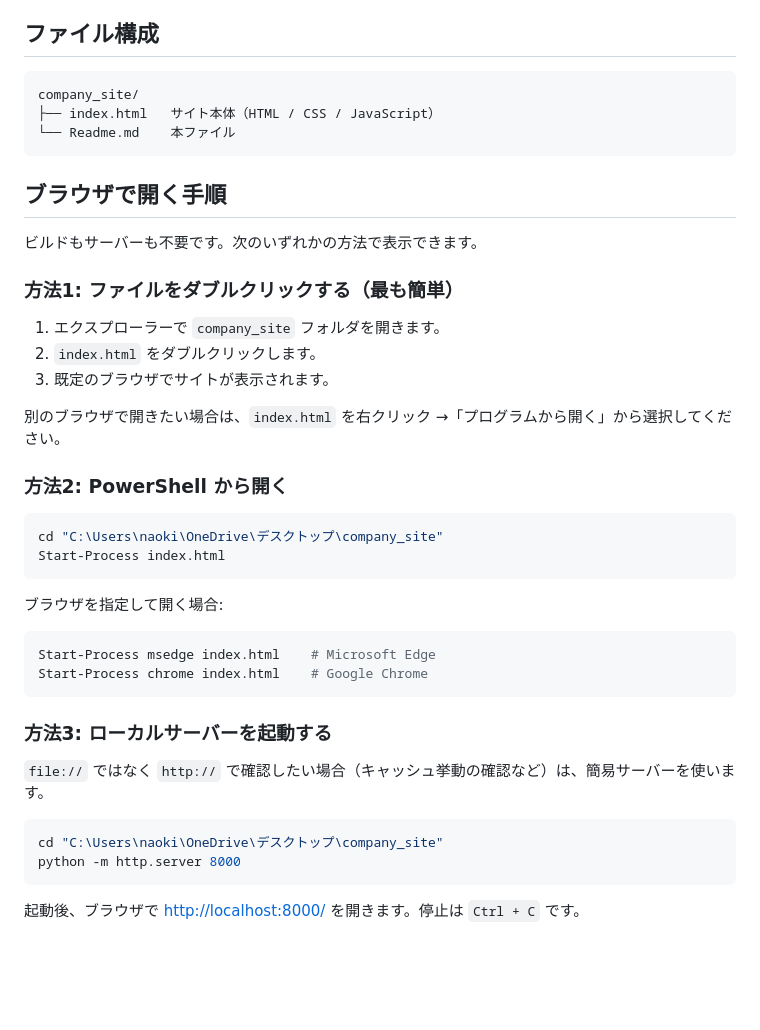
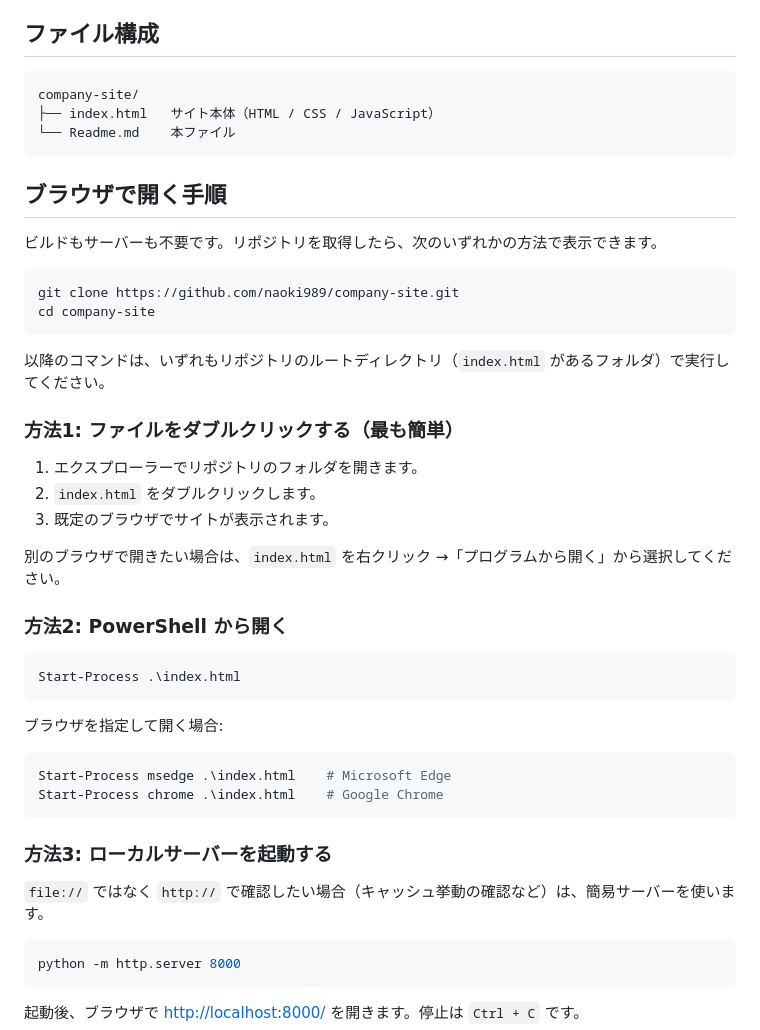
Before and after one commit to naoki989/company-site, a Markdown page: Readme.md, the part around the change. Rendered like a GitHub page; blank space fills up the shorter version.

Commit message:
READMEの絶対パスを相対パスに修正
公開リポジトリに開発環境のユーザー名とフォルダ構成が
含まれていたため、環境に依存しない記述へ変更。

- PowerShellのコマンド例から絶対パスのcdを削除し、
  リポジトリルートで実行する前提に統一
- git cloneの手順を冒頭に追加
- ファイル構成のディレクトリ名をリポジトリ名に合わせる

Co-Authored-By: Claude Opus 5 (1M context) <noreply@anthropic.com>

````diff
--- a/Readme.md
+++ b/Readme.md
@@ -34,18 +34,25 @@
 ## ファイル構成
 
 ```
-company_site/
+company-site/
 ├── index.html   サイト本体（HTML / CSS / JavaScript）
 └── Readme.md    本ファイル
 ```
 
 ## ブラウザで開く手順
 
-ビルドもサーバーも不要です。次のいずれかの方法で表示できます。
+ビルドもサーバーも不要です。リポジトリを取得したら、次のいずれかの方法で表示できます。
+
+```powershell
+git clone https://github.com/naoki989/company-site.git
+cd company-site
+```
+
+以降のコマンドは、いずれもリポジトリのルートディレクトリ（`index.html` があるフォルダ）で実行してください。
 
 ### 方法1: ファイルをダブルクリックする（最も簡単）
 
-1. エクスプローラーで `company_site` フォルダを開きます。
+1. エクスプローラーでリポジトリのフォルダを開きます。
 2. `index.html` をダブルクリックします。
 3. 既定のブラウザでサイトが表示されます。
 
@@ -54,15 +61,14 @@ company_site/
 ### 方法2: PowerShell から開く
 
 ```powershell
-cd "C:\Users\naoki\OneDrive\デスクトップ\company_site"
-Start-Process index.html
+Start-Process .\index.html
 ```
 
 ブラウザを指定して開く場合:
 
 ```powershell
-Start-Process msedge index.html    # Microsoft Edge
-Start-Process chrome index.html    # Google Chrome
+Start-Process msedge .\index.html    # Microsoft Edge
+Start-Process chrome .\index.html    # Google Chrome
 ```
 
 ### 方法3: ローカルサーバーを起動する
@@ -70,7 +76,6 @@ Start-Process chrome index.html    # Google Chrome
 `file://` ではなく `http://` で確認したい場合（キャッシュ挙動の確認など）は、簡易サーバーを使います。
 
 ```powershell
-cd "C:\Users\naoki\OneDrive\デスクトップ\company_site"
 python -m http.server 8000
 ```
 
````
